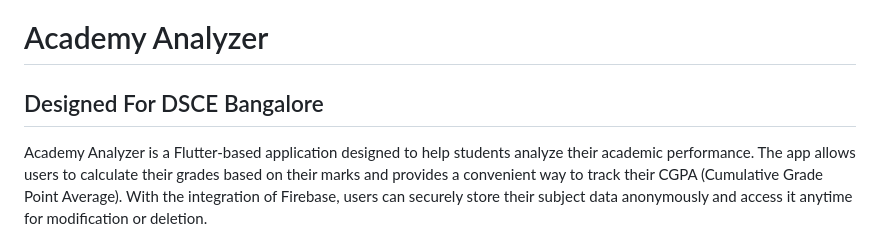
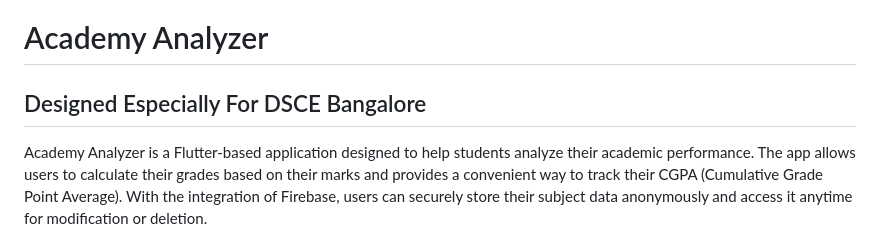
Before and after one commit to amitkumarsingh01/AcadApp, a Markdown page: README.md, the part around the change. Drawn GitHub-style.

```diff
--- a/README.md
+++ b/README.md
@@ -1,7 +1,7 @@
 
 
 # Academy Analyzer
-## Designed For DSCE Bangalore
+## Designed Especially For DSCE Bangalore
 
 Academy Analyzer is a Flutter-based application designed to help students analyze their academic performance. The app allows users to calculate their grades based on their marks and provides a convenient way to track their CGPA (Cumulative Grade Point Average). With the integration of Firebase, users can securely store their subject data anonymously and access it anytime for modification or deletion.
 
```
